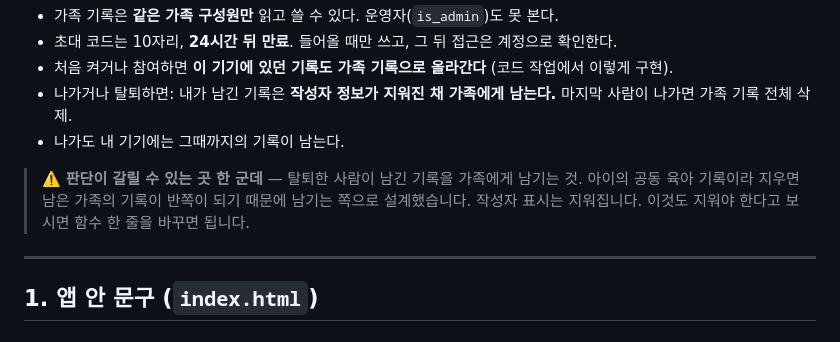
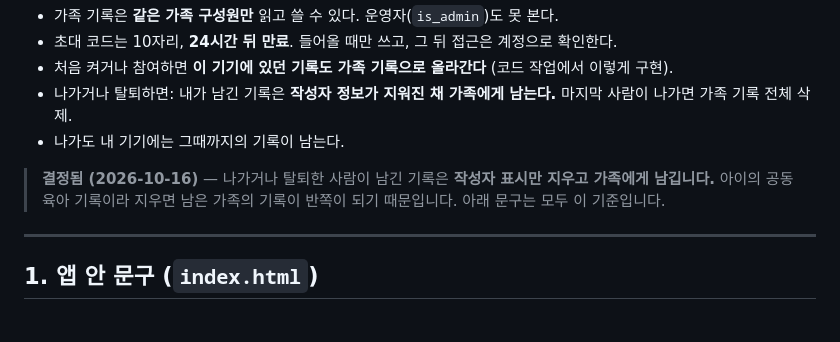
Before and after one commit to adultryun188-lang/dadamom-test, a Markdown page: docs/가족공유_재설계/문구_수정안.md, the part around the change. Drawn GitHub-style.

Commit message:
가족 공유: 나간 사람 기록 보존 결정 기록
사용자 결정(2026-10-16): 나가거나 탈퇴한 사람이 남긴 가족 기록은 작성자 표시만 지우고
가족에게 남긴다. 공동 육아 기록이라 지우면 남은 가족의 기록이 반쪽이 되기 때문.
0016 이 이미 이렇게 동작하므로 DB 변경은 없고 문서만 확정 표시로 바꿨다.

Co-Authored-By: Claude Opus 5.5 <noreply@anthropic.com>

```diff
--- a/docs/가족공유_재설계/문구_수정안.md
+++ b/docs/가족공유_재설계/문구_수정안.md
@@ -11,9 +11,8 @@
 - 나가거나 탈퇴하면: 내가 남긴 기록은 **작성자 정보가 지워진 채 가족에게 남는다.** 마지막 사람이 나가면 가족 기록 전체 삭제.
 - 나가도 내 기기에는 그때까지의 기록이 남는다.
 
-> ⚠️ **판단이 갈릴 수 있는 곳 한 군데** — 탈퇴한 사람이 남긴 기록을 가족에게 남기는 것.
-> 아이의 공동 육아 기록이라 지우면 남은 가족의 기록이 반쪽이 되기 때문에 남기는 쪽으로 설계했습니다.
-> 작성자 표시는 지워집니다. 이것도 지워야 한다고 보시면 함수 한 줄을 바꾸면 됩니다.
+> **결정됨 (2026-10-16)** — 나가거나 탈퇴한 사람이 남긴 기록은 **작성자 표시만 지우고 가족에게 남깁니다.**
+> 아이의 공동 육아 기록이라 지우면 남은 가족의 기록이 반쪽이 되기 때문입니다. 아래 문구는 모두 이 기준입니다.
 
 ---
 
```
Also changed, not shown: docs/가족공유_재설계/지시서.md (+2 -1 lines).
